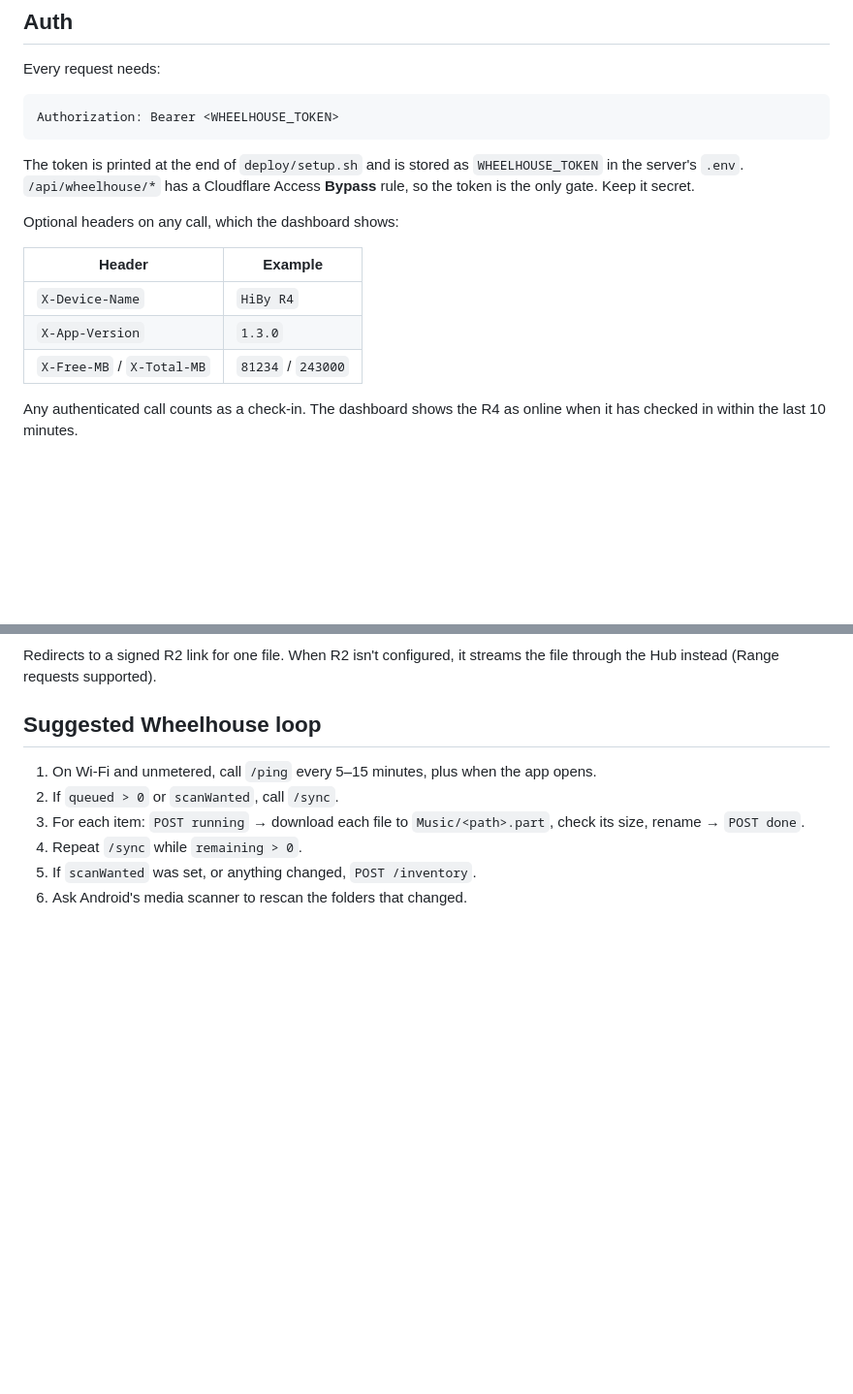
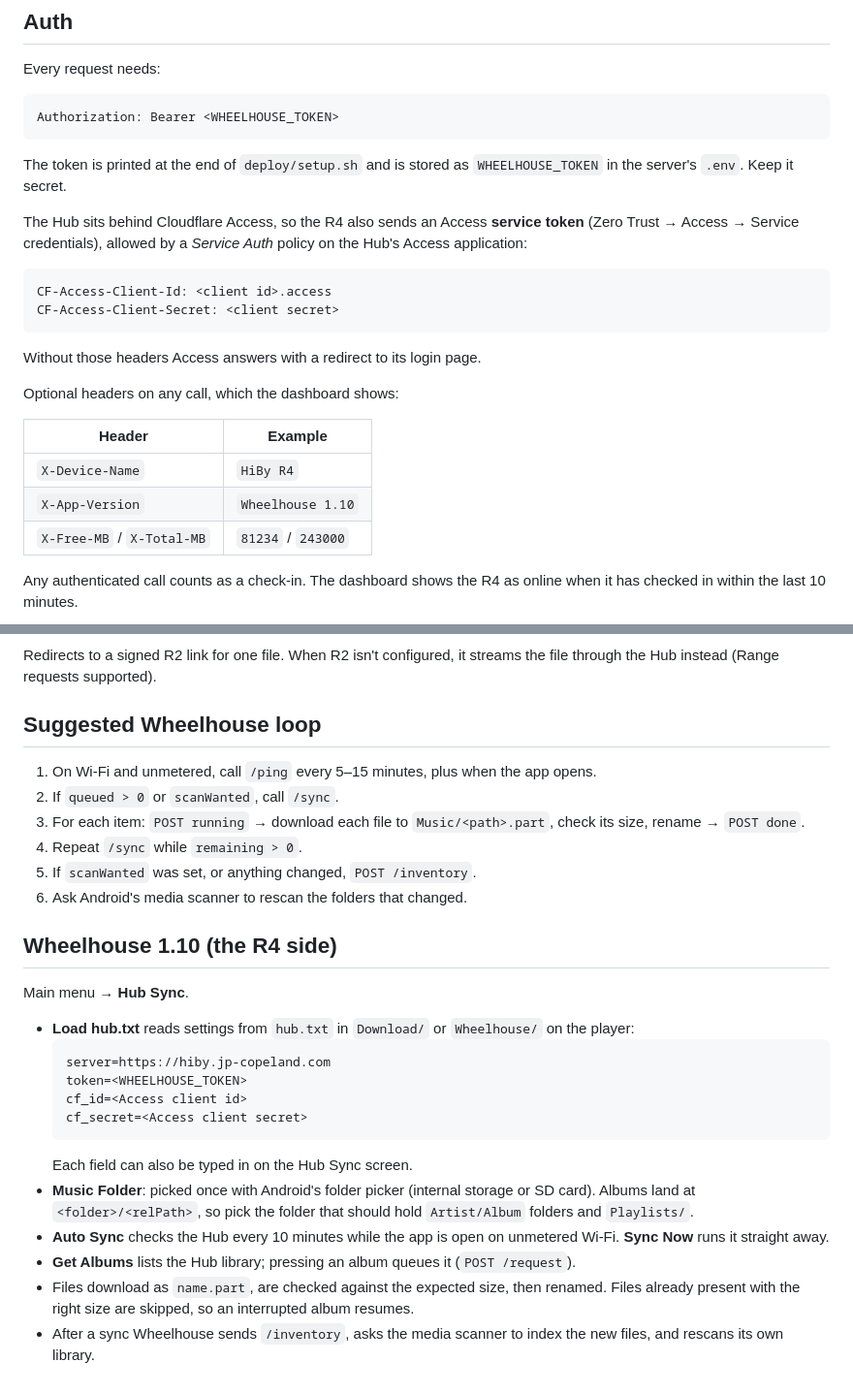
Before and after one commit to dondadda416/hibythingy, a Markdown page: WHEELHOUSE_SYNC.md, 2 parts joined by grey strips. Shown at 97% size. Drawn GitHub-style; blank space fills up the shorter version.

Commit message:
Docs: Wheelhouse 1.10 Hub Sync and Access service token
Co-Authored-By: Claude Opus 5.5 <noreply@anthropic.com>
Claude-Session: https://claude.ai/code/session_01DTzrp14JCwkJpqzzKVu4Qc

````diff
--- a/WHEELHOUSE_SYNC.md
+++ b/WHEELHOUSE_SYNC.md
@@ -18,14 +18,23 @@ Every request needs:
 Authorization: Bearer <WHEELHOUSE_TOKEN>
 ```
 
-The token is printed at the end of `deploy/setup.sh` and is stored as `WHEELHOUSE_TOKEN` in the server's `.env`. `/api/wheelhouse/*` has a Cloudflare Access **Bypass** rule, so the token is the only gate. Keep it secret.
+The token is printed at the end of `deploy/setup.sh` and is stored as `WHEELHOUSE_TOKEN` in the server's `.env`. Keep it secret.
+
+The Hub sits behind Cloudflare Access, so the R4 also sends an Access **service token** (Zero Trust → Access → Service credentials), allowed by a *Service Auth* policy on the Hub's Access application:
+
+```
+CF-Access-Client-Id: <client id>.access
+CF-Access-Client-Secret: <client secret>
+```
+
+Without those headers Access answers with a redirect to its login page.
 
 Optional headers on any call, which the dashboard shows:
 
 | Header | Example |
 |---|---|
 | `X-Device-Name` | `HiBy R4` |
-| `X-App-Version` | `1.3.0` |
+| `X-App-Version` | `Wheelhouse 1.10` |
 | `X-Free-MB` / `X-Total-MB` | `81234` / `243000` |
 
 Any authenticated call counts as a check-in. The dashboard shows the R4 as online when it has checked in within the last 10 minutes.
@@ -128,3 +137,21 @@ Redirects to a signed R2 link for one file. When R2 isn't configured, it streams
 4. Repeat `/sync` while `remaining > 0`.
 5. If `scanWanted` was set, or anything changed, `POST /inventory`.
 6. Ask Android's media scanner to rescan the folders that changed.
+
+## Wheelhouse 1.10 (the R4 side)
+
+Main menu → **Hub Sync**.
+
+- **Load hub.txt** reads settings from `hub.txt` in `Download/` or `Wheelhouse/` on the player:
+  ```
+  server=https://hiby.jp-copeland.com
+  token=<WHEELHOUSE_TOKEN>
+  cf_id=<Access client id>
+  cf_secret=<Access client secret>
+  ```
+  Each field can also be typed in on the Hub Sync screen.
+- **Music Folder**: picked once with Android's folder picker (internal storage or SD card). Albums land at `<folder>/<relPath>`, so pick the folder that should hold `Artist/Album` folders and `Playlists/`.
+- **Auto Sync** checks the Hub every 10 minutes while the app is open on unmetered Wi-Fi. **Sync Now** runs it straight away.
+- **Get Albums** lists the Hub library; pressing an album queues it (`POST /request`).
+- Files download as `name.part`, are checked against the expected size, then renamed. Files already present with the right size are skipped, so an interrupted album resumes.
+- After a sync Wheelhouse sends `/inventory`, asks the media scanner to index the new files, and rescans its own library.
````
